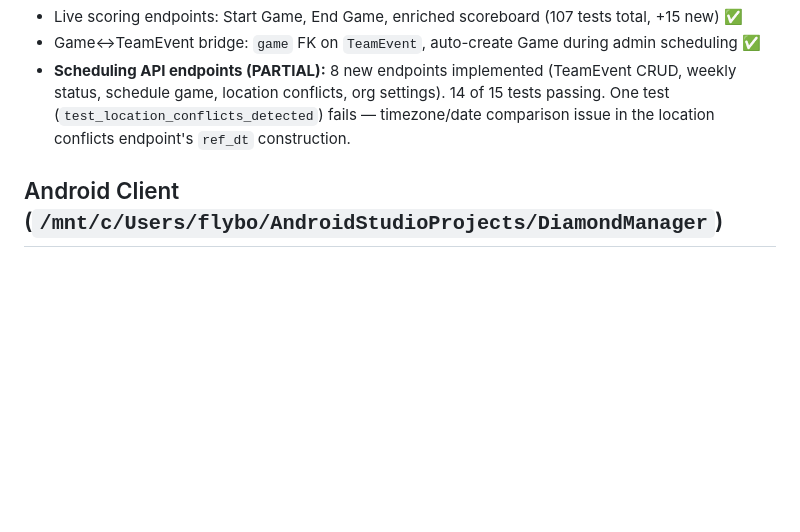
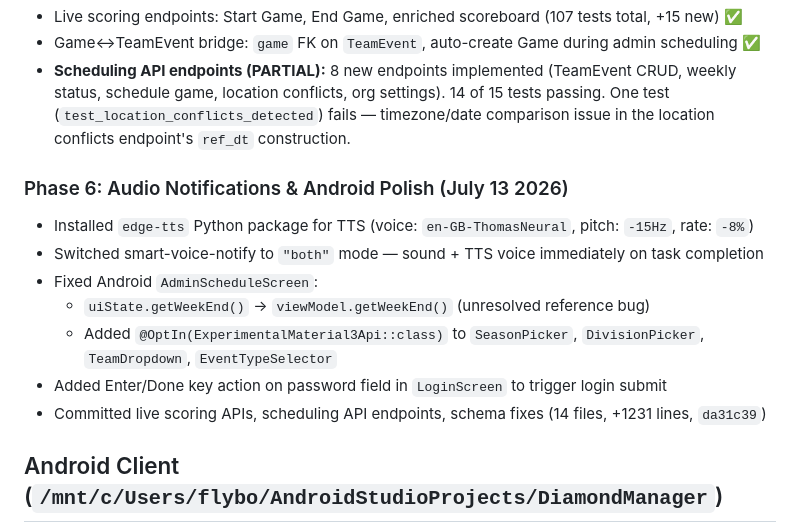
Before and after one commit to flyboy1565/DiamondManager, a Markdown page: AGENTS.md, the part around the change. Drawn GitHub-style; blank space fills up the shorter version.

Commit message:
Update AGENTS.md with Phase 6 completed tasks

```diff
--- a/AGENTS.md
+++ b/AGENTS.md
@@ -40,6 +40,15 @@ Hierarchy: Organization → Season → Division → Team.
 - Live scoring endpoints: Start Game, End Game, enriched scoreboard (107 tests total, +15 new) ✅
 - Game↔TeamEvent bridge: `game` FK on `TeamEvent`, auto-create Game during admin scheduling ✅
 - **Scheduling API endpoints (PARTIAL):** 8 new endpoints implemented (TeamEvent CRUD, weekly status, schedule game, location conflicts, org settings). 14 of 15 tests passing. One test (`test_location_conflicts_detected`) fails — timezone/date comparison issue in the location conflicts endpoint's `ref_dt` construction.
+
+### Phase 6: Audio Notifications & Android Polish (July 13 2026)
+- Installed `edge-tts` Python package for TTS (voice: `en-GB-ThomasNeural`, pitch: `-15Hz`, rate: `-8%`)
+- Switched smart-voice-notify to `"both"` mode — sound + TTS voice immediately on task completion
+- Fixed Android `AdminScheduleScreen`:
+  - `uiState.getWeekEnd()` → `viewModel.getWeekEnd()` (unresolved reference bug)
+  - Added `@OptIn(ExperimentalMaterial3Api::class)` to `SeasonPicker`, `DivisionPicker`, `TeamDropdown`, `EventTypeSelector`
+- Added Enter/Done key action on password field in `LoginScreen` to trigger login submit
+- Committed live scoring APIs, scheduling API endpoints, schema fixes (14 files, +1231 lines, `da31c39`)
 
 ## Android Client (`/mnt/c/Users/flybo/AndroidStudioProjects/DiamondManager`)
 
```
